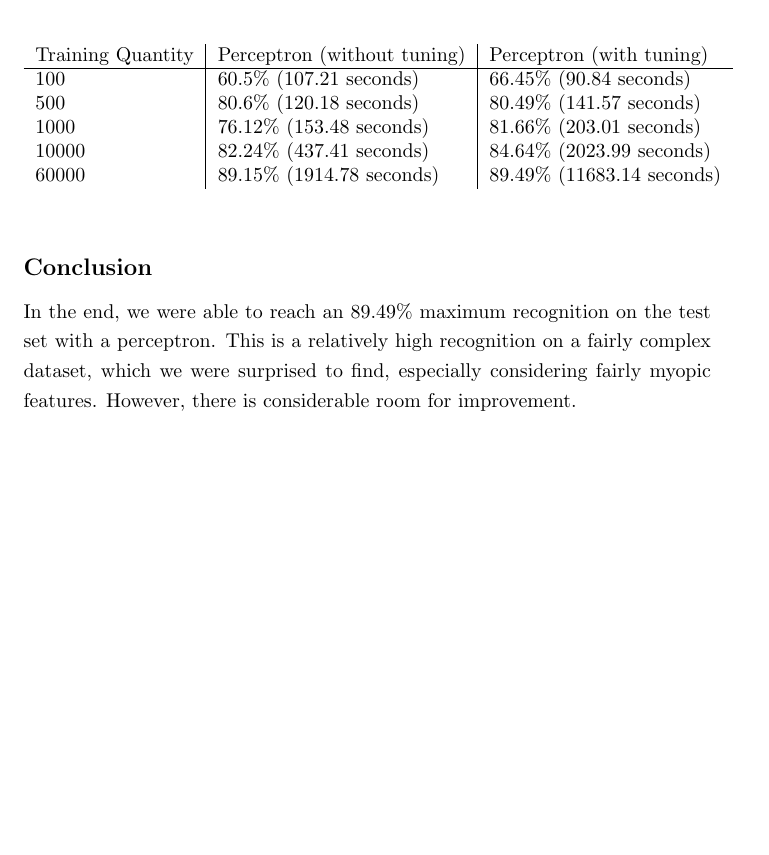
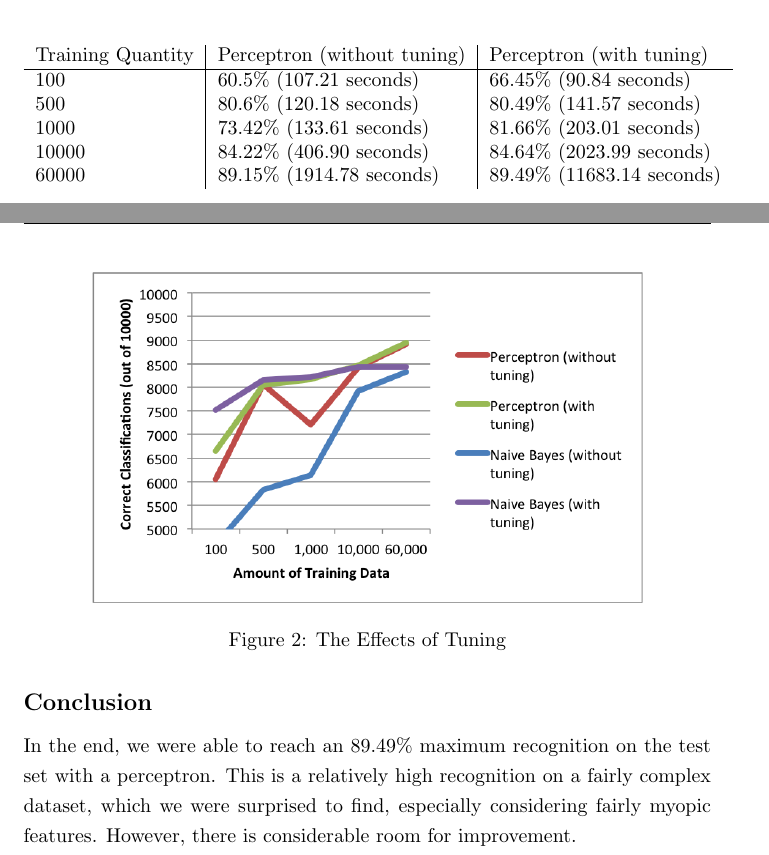
Before and after one commit to chetaldrich/MLOCR, a LaTeX document (Report/report.tex): part of page 3 of 4 before the commit and two parts of pages 3 and 4 of 5 after it, the two joined at a grey line, cut so that both start at the same text, the shorter picture padded with empty space. Compiled offline with pdfLaTeX.

Commit message:
New graphs for report

```diff
--- a/Report/report.tex
+++ b/Report/report.tex
@@ -74,12 +82,16 @@
      \end{table}
      \begin{table}[h!]
      	\centering
-	\begin{tabular}{l|l|l}
-     	Training Quantity & Perceptron (without tuning) & Perceptron (with tuning)  \\ \hline
-    	100               & 60.5\% (107.21 seconds)     & 66.45\% (90.84 seconds)    \\
-   	 500               & 80.6\% (120.18 seconds)     & 80.49\% (141.57 seconds)   \\
-	1000              & 76.12\% (153.48 seconds)    & 81.66\% (203.01 seconds)   \\
-	10000             & 82.24\% (437.41 seconds)    & 84.64\% (2023.99 seconds)  \\
-	60000             & 89.15\% (1914.78 seconds)   & 89.49\% (11683.14 seconds) \\
-    \end{tabular}
-\end{table}
+    \begin{tabular}{l|l|l}
+    Training Quantity & Perceptron (without tuning) & Perceptron (with tuning)  \\ \hline
+    100               & 60.5\% (107.21 seconds)     & 66.45\% (90.84 seconds)    \\
+    500               & 80.6\% (120.18 seconds)     & 80.49\% (141.57 seconds)   \\
+    1000              & 73.42\% (133.61 seconds)    & 81.66\% (203.01 seconds)   \\
+    10000             & 84.22\% (406.90 seconds)    & 84.64\% (2023.99 seconds)  \\
+    60000             & 89.15\% (1914.78 seconds)   & 89.49\% (11683.14 seconds) \\
+    \end{tabular}\end{table}
+
+         \begin{figure}[h!]
+    \centering
+    \includegraphics[width=0.8\textwidth]{../graphs/tuning.png}
+    \caption{The Effects of Tuning}
```
Also changed, not shown: graphs/pvsnb.png (added), graphs/tuning.png (added), Report/report.tex (11 more changed lines), 1 other file.
